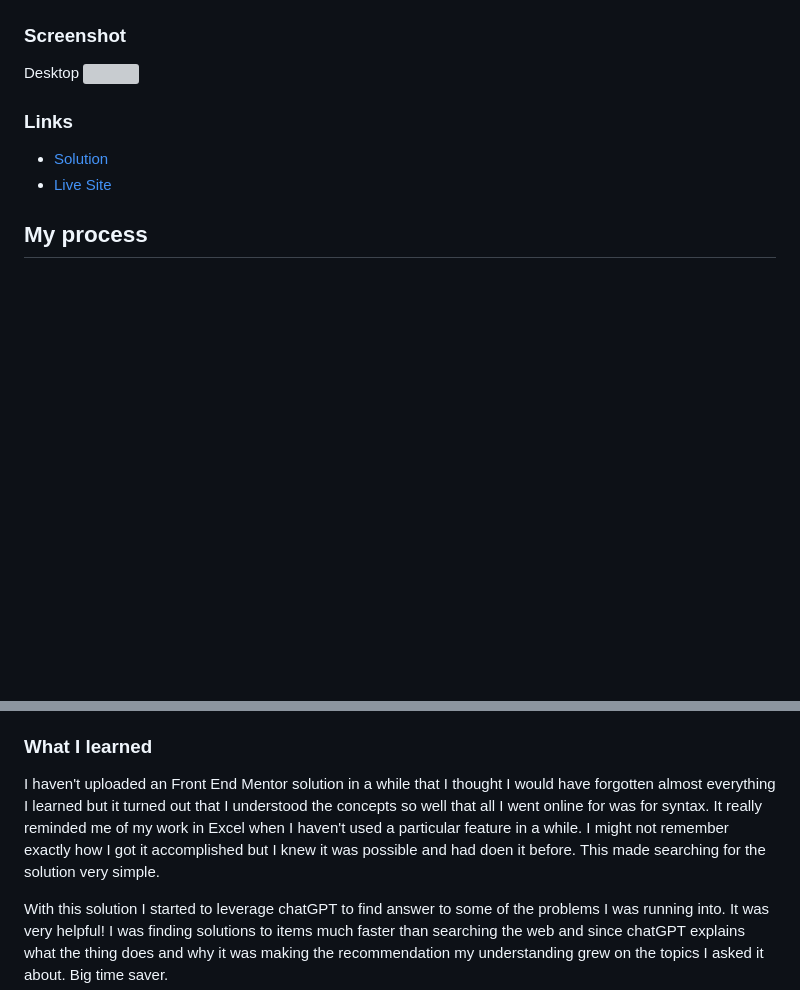
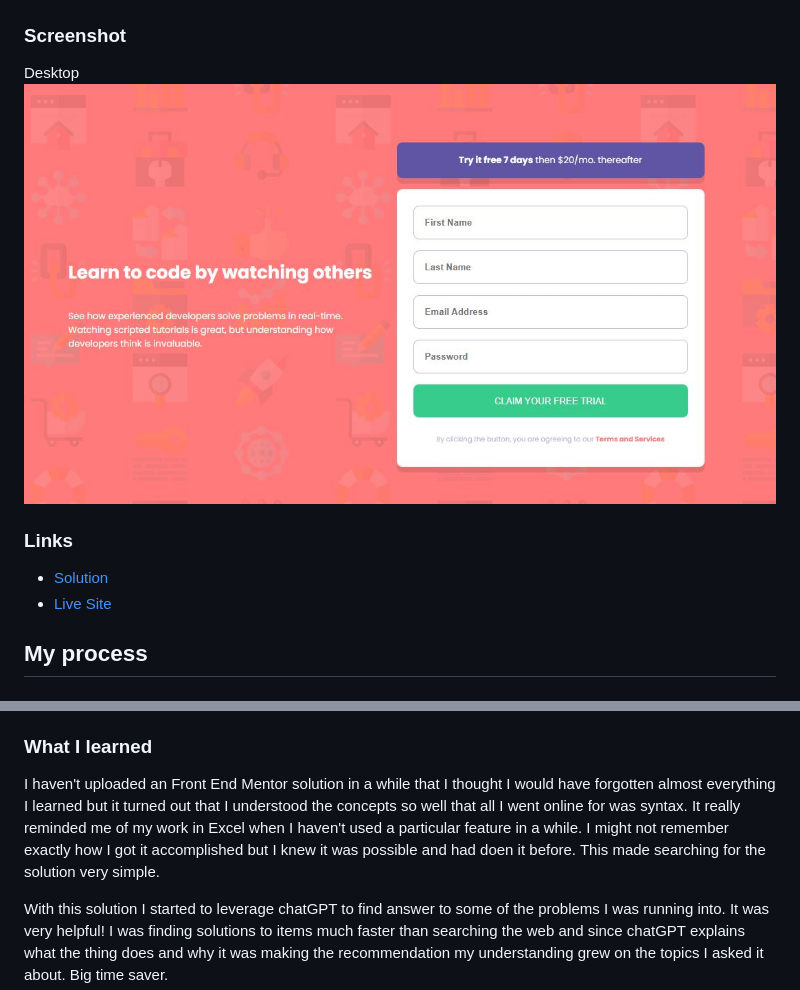
Before and after one commit to UnknownBuilder/FEmentor_sign-up-form, a Markdown page: README.md, 2 parts joined by grey strips. Drawn GitHub-style; blank space fills up the shorter version; grey boxes are pictures that could not be loaded.

```diff
--- a/README.md
+++ b/README.md
@@ -31,7 +31,7 @@ Users should be able to:
 ### Screenshot
 
 Desktop
-![](desktop.jpg)
+![](/desktop.JPG)
 
 ### Links
 
@@ -49,7 +49,7 @@ Desktop
 
 ### What I learned
 
-I haven't uploaded an Front End Mentor solution in a while that I thought I would have forgotten almost everything I learned but it turned out that I understood the concepts so well that all I went online for was for syntax. It really reminded me of my work in Excel when I haven't used a particular feature in a while. I might not remember exactly how I got it accomplished but I knew it was possible and had doen it before. This made searching for the solution very simple.
+I haven't uploaded an Front End Mentor solution in a while that I thought I would have forgotten almost everything I learned but it turned out that I understood the concepts so well that all I went online for was syntax. It really reminded me of my work in Excel when I haven't used a particular feature in a while. I might not remember exactly how I got it accomplished but I knew it was possible and had doen it before. This made searching for the solution very simple.
 
 With this solution I started to leverage chatGPT to find answer to some of the problems I was running into. It was very helpful! I was finding solutions to items much faster than searching the web and since chatGPT explains what the thing does and why it was making the recommendation my understanding grew on the topics I asked it about. Big time saver.
 
```
